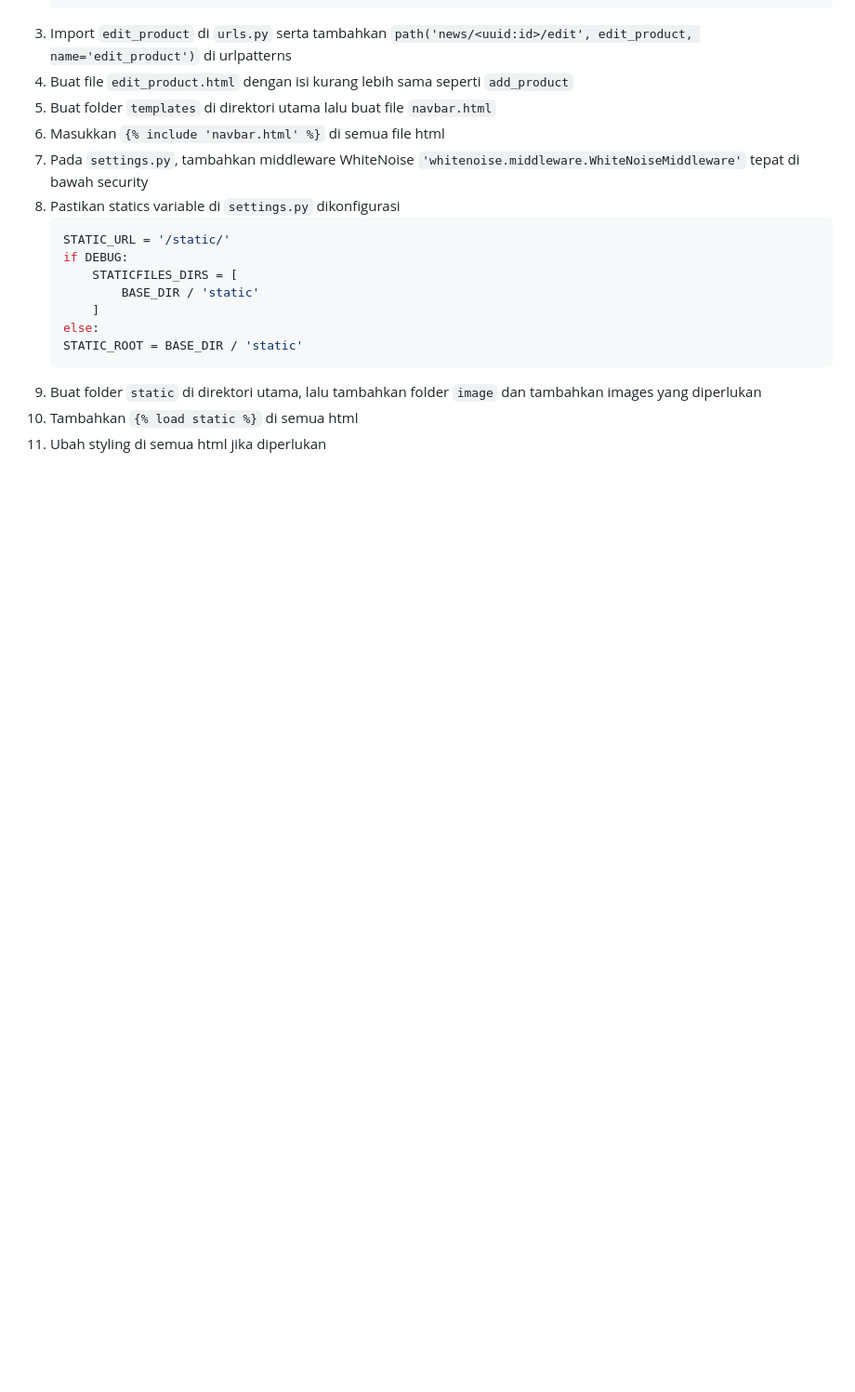
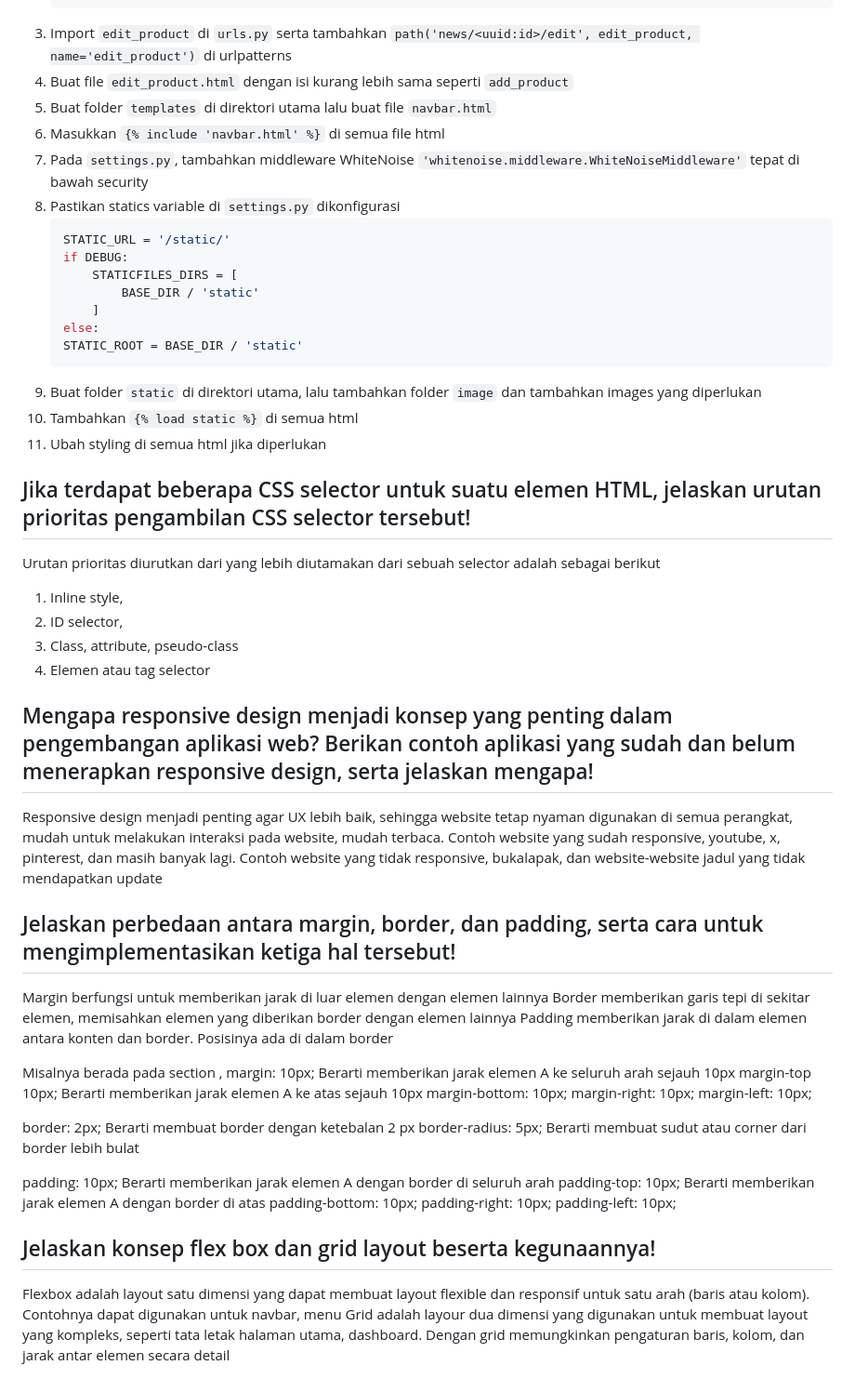
Before and after one commit to RafasyaSubhan/horeg-fc, a Markdown page: README.md, the part around the change. Shown at 93% size. GitHub-like rendering; folded sections open; blank space fills up the shorter version.

Commit message:
Mengisi readme

```diff
--- a/README.md
+++ b/README.md
@@ -242,4 +242,41 @@ Kelebihan session terdapat pada keamanannya karena data asli terdapat di server
 9. Buat folder `static` di direktori utama, lalu tambahkan folder `image` dan tambahkan images yang diperlukan
 10. Tambahkan `{% load static %}` di semua html
 11. Ubah styling di semua html jika diperlukan
+
+## Jika terdapat beberapa CSS selector untuk suatu elemen HTML, jelaskan urutan prioritas pengambilan CSS selector tersebut!
+Urutan prioritas diurutkan dari yang lebih diutamakan dari sebuah selector adalah sebagai berikut
+1. Inline style,
+2. ID selector,
+3. Class, attribute, pseudo-class
+4. Elemen atau tag selector
+
+## Mengapa responsive design menjadi konsep yang penting dalam pengembangan aplikasi web? Berikan contoh aplikasi yang sudah dan belum menerapkan responsive design, serta jelaskan mengapa!
+Responsive design menjadi penting agar UX lebih baik, sehingga website tetap nyaman digunakan di semua perangkat, mudah untuk melakukan interaksi pada website, mudah terbaca.
+Contoh website yang sudah responsive, youtube, x, pinterest, dan masih banyak lagi.
+Contoh website yang tidak responsive, bukalapak, dan website-website jadul yang tidak mendapatkan update
+
+## Jelaskan perbedaan antara margin, border, dan padding, serta cara untuk mengimplementasikan ketiga hal tersebut!
+Margin berfungsi untuk memberikan jarak di luar elemen dengan elemen lainnya
+Border memberikan garis tepi di sekitar elemen, memisahkan elemen yang diberikan border dengan elemen lainnya
+Padding memberikan jarak di dalam elemen antara konten dan border. Posisinya ada di dalam border
+
+Misalnya berada pada section <style>,
+margin: 10px; Berarti memberikan jarak elemen A ke seluruh arah sejauh 10px
+margin-top 10px; Berarti memberikan jarak elemen A ke atas sejauh 10px
+margin-bottom: 10px;
+margin-right: 10px;
+margin-left: 10px;
+
+border: 2px; Berarti membuat border dengan ketebalan 2 px
+border-radius: 5px; Berarti membuat sudut atau corner dari border lebih bulat
+
+padding: 10px; Berarti memberikan jarak elemen A dengan border di seluruh arah
+padding-top: 10px; Berarti memberikan jarak elemen A dengan border di atas
+padding-bottom: 10px;
+padding-right: 10px;
+padding-left: 10px;
+
+## Jelaskan konsep flex box dan grid layout beserta kegunaannya!
+Flexbox adalah layout satu dimensi yang dapat membuat layout flexible dan responsif untuk satu arah (baris atau kolom). Contohnya dapat digunakan untuk navbar, menu
+Grid adalah layour dua dimensi yang digunakan untuk membuat layout yang kompleks, seperti tata letak halaman utama, dashboard. Dengan grid memungkinkan pengaturan baris, kolom, dan jarak antar elemen secara detail
 </details>
```
